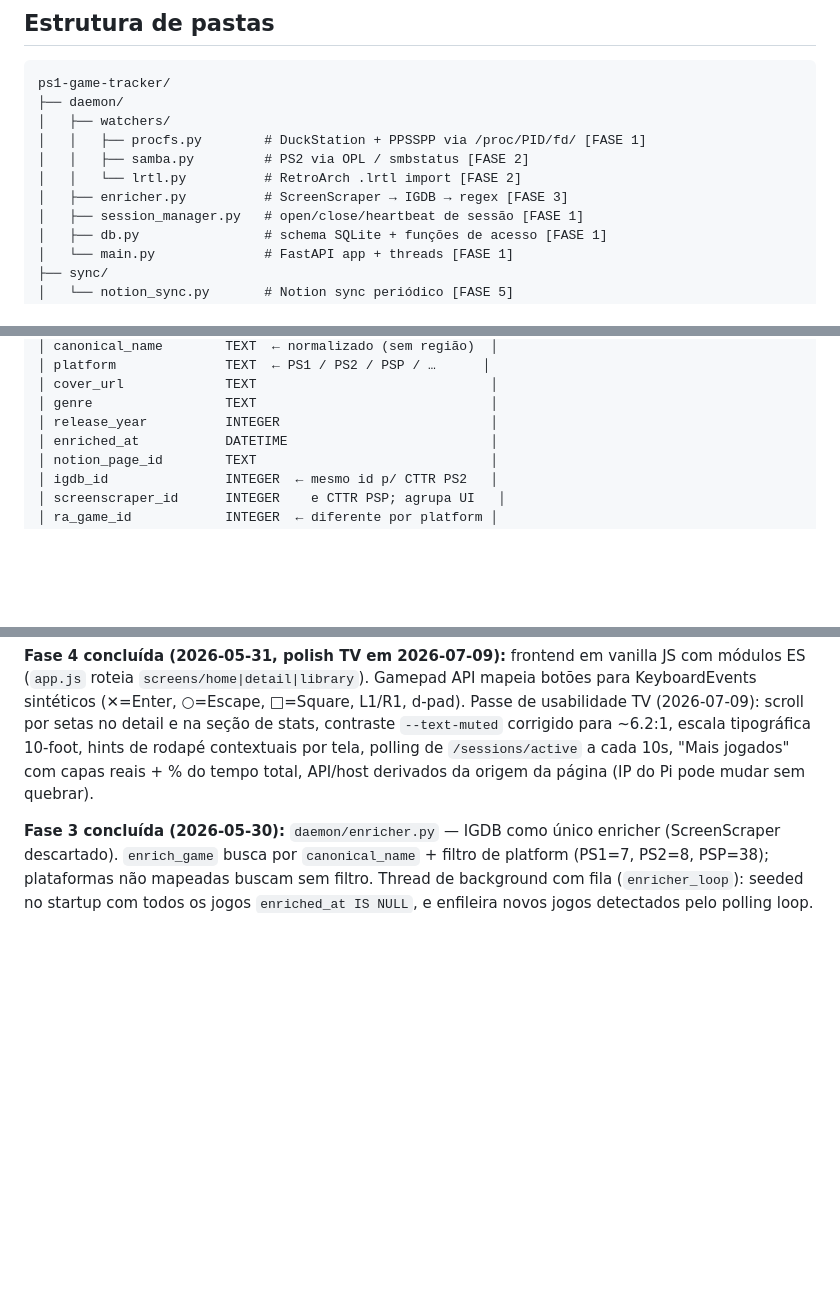
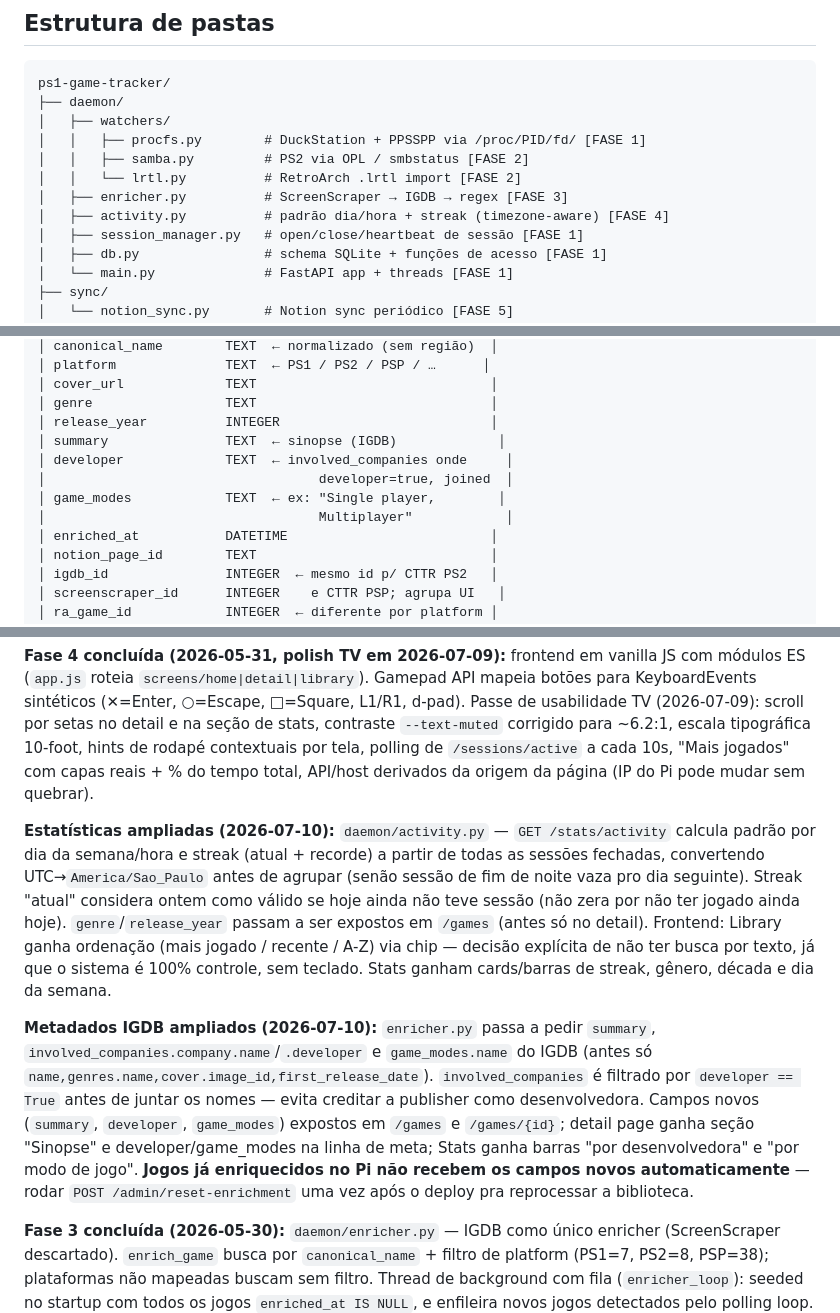
Before and after one commit to DouglasDans/ps1-game-tracker, a Markdown page: CLAUDE.md, 3 parts joined by grey strips. GitHub-like rendering; blank space fills up the shorter version.

Commit message:
docs(claude): document activity/streak and IGDB metadata additions
Schema diagram, folder tree and phase notes were left out of the
previous commit (3c2753d) — catching up so CLAUDE.md stays in sync
with the code, per project convention.

```diff
--- a/CLAUDE.md
+++ b/CLAUDE.md
@@ -81,6 +81,7 @@ ps1-game-tracker/
 │   │   ├── samba.py         # PS2 via OPL / smbstatus [FASE 2]
 │   │   └── lrtl.py          # RetroArch .lrtl import [FASE 2]
 │   ├── enricher.py          # ScreenScraper → IGDB → regex [FASE 3]
+│   ├── activity.py          # padrão dia/hora + streak (timezone-aware) [FASE 4]
 │   ├── session_manager.py   # open/close/heartbeat de sessão [FASE 1]
 │   ├── db.py                # schema SQLite + funções de acesso [FASE 1]
 │   └── main.py              # FastAPI app + threads [FASE 1]
@@ -140,6 +141,11 @@ ps1-game-tracker/
 │ cover_url             TEXT                              │
 │ genre                 TEXT                              │
 │ release_year          INTEGER                           │
+│ summary               TEXT  ← sinopse (IGDB)             │
+│ developer             TEXT  ← involved_companies onde     │
+│                                   developer=true, joined  │
+│ game_modes            TEXT  ← ex: "Single player,        │
+│                                   Multiplayer"            │
 │ enriched_at           DATETIME                          │
 │ notion_page_id        TEXT                              │
 │ igdb_id               INTEGER  ← mesmo id p/ CTTR PS2   │
@@ -302,4 +308,8 @@ Confirmado em produção com DuckStation AppImage + PPSSPP:
 
 **Fase 4 concluída (2026-05-31, polish TV em 2026-07-09):** frontend em vanilla JS com módulos ES (`app.js` roteia `screens/home|detail|library`). Gamepad API mapeia botões para KeyboardEvents sintéticos (✕=Enter, ○=Escape, □=Square, L1/R1, d-pad). Passe de usabilidade TV (2026-07-09): scroll por setas no detail e na seção de stats, contraste `--text-muted` corrigido para ~6.2:1, escala tipográfica 10-foot, hints de rodapé contextuais por tela, polling de `/sessions/active` a cada 10s, "Mais jogados" com capas reais + % do tempo total, API/host derivados da origem da página (IP do Pi pode mudar sem quebrar).
 
+**Estatísticas ampliadas (2026-07-10):** `daemon/activity.py` — `GET /stats/activity` calcula padrão por dia da semana/hora e streak (atual + recorde) a partir de todas as sessões fechadas, convertendo UTC→`America/Sao_Paulo` antes de agrupar (senão sessão de fim de noite vaza pro dia seguinte). Streak "atual" considera ontem como válido se hoje ainda não teve sessão (não zera por não ter jogado ainda hoje). `genre`/`release_year` passam a ser expostos em `/games` (antes só no detail). Frontend: Library ganha ordenação (mais jogado / recente / A-Z) via chip — decisão explícita de não ter busca por texto, já que o sistema é 100% controle, sem teclado. Stats ganham cards/barras de streak, gênero, década e dia da semana.
+
+**Metadados IGDB ampliados (2026-07-10):** `enricher.py` passa a pedir `summary`, `involved_companies.company.name`/`.developer` e `game_modes.name` do IGDB (antes só `name,genres.name,cover.image_id,first_release_date`). `involved_companies` é filtrado por `developer == True` antes de juntar os nomes — evita creditar a publisher como desenvolvedora. Campos novos (`summary`, `developer`, `game_modes`) expostos em `/games` e `/games/{id}`; detail page ganha seção "Sinopse" e developer/game_modes na linha de meta; Stats ganha barras "por desenvolvedora" e "por modo de jogo". **Jogos já enriquecidos no Pi não recebem os campos novos automaticamente** — rodar `POST /admin/reset-enrichment` uma vez após o deploy pra reprocessar a biblioteca.
+
 **Fase 3 concluída (2026-05-30):** `daemon/enricher.py` — IGDB como único enricher (ScreenScraper descartado). `enrich_game` busca por `canonical_name` + filtro de platform (PS1=7, PS2=8, PSP=38); plataformas não mapeadas buscam sem filtro. Thread de background com fila (`enricher_loop`): seeded no startup com todos os jogos `enriched_at IS NULL`, e enfileira novos jogos detectados pelo polling loop. Throttle de 0.3s entre requests para respeitar 4 req/s do IGDB. `RateLimitError` (429): não incrementa `enrichment_retries` — game re-enfileirado após sleep de 10s. Desiste após 3 boots com falha (`enrichment_retries >= 3`). Token Twitch cacheado em `igdb_token.json` ao lado do DB (~62 dias). Schema: campo `enrichment_retries INTEGER DEFAULT 0` adicionado via `ALTER TABLE`. Configurar no Pi: adicionar `[igdb]` com `client_id` e `client_secret` ao `config.toml`.
```
